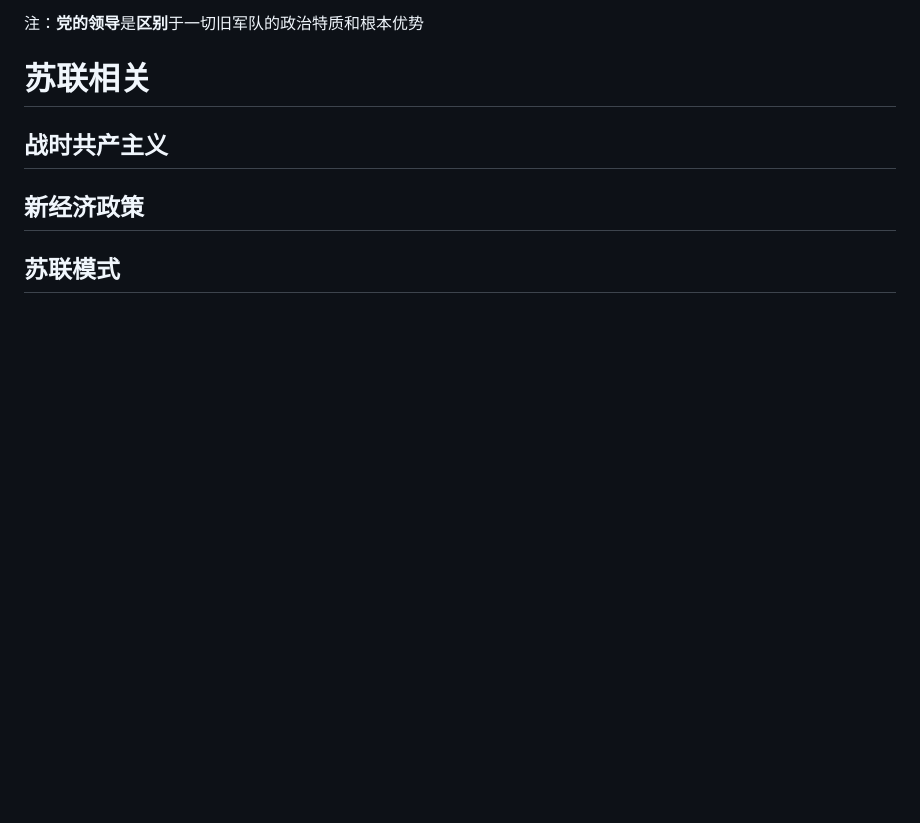
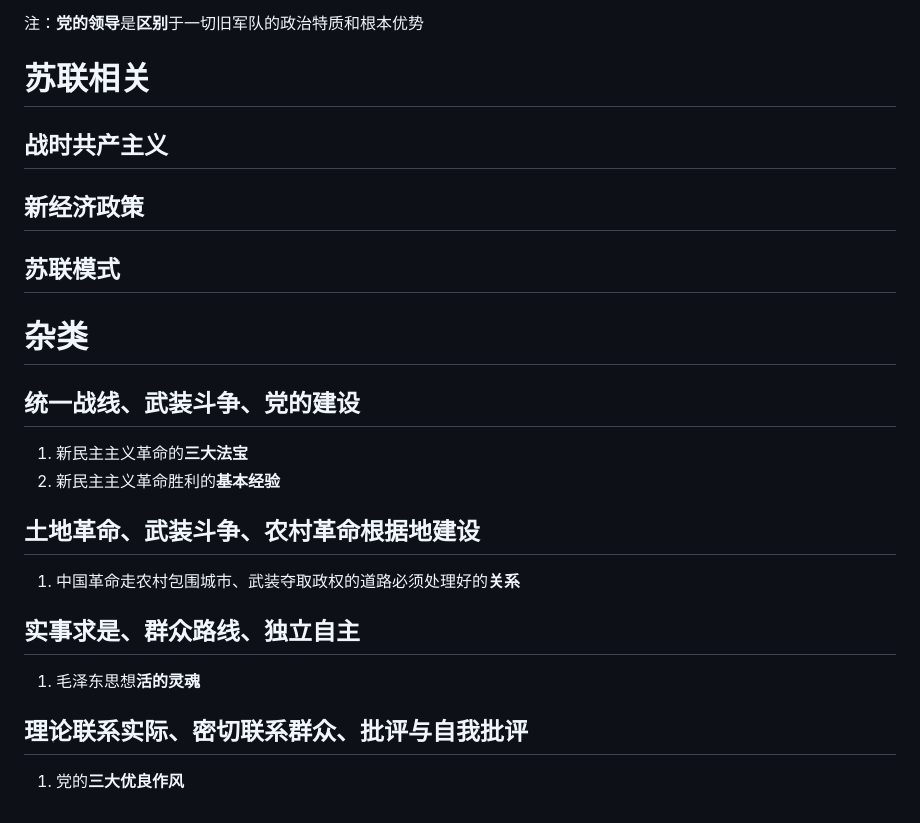
Before and after one commit to MW-S/markdown, a Markdown page: learn/政治/笔记.md, the part around the change. GitHub-like rendering; blank space fills up the shorter version.

Commit message:
learn/政治/笔记.md updated from https://stackedit.io/

```diff
--- a/learn/政治/笔记.md
+++ b/learn/政治/笔记.md
@@ -180,7 +180,22 @@ x 党的**十八大**：将**科学发展观**，确立为党的指导思想
 ## 新经济政策
 
 ## 苏联模式
+
+# 杂类
+## 统一战线、武装斗争、党的建设
+1. 新民主主义革命的**三大法宝**
+2. 新民主主义革命胜利的**基本经验**
+
+## 土地革命、武装斗争、农村革命根据地建设
+1. 中国革命走农村包围城市、武装夺取政权的道路必须处理好的**关系**
+
+## 实事求是、群众路线、独立自主
+1. 毛泽东思想**活的灵魂**
+
+## 理论联系实际、密切联系群众、批评与自我批评
+1. 党的**三大优良作风**
+
 <!--stackedit_data:
-eyJoaXN0b3J5IjpbMTQ1ODIyMDMxMSwxMzgwMDMwMDc0LDEzMj
-IzNjg1NjldfQ==
+eyJoaXN0b3J5IjpbNjg4OTA3MDA1LDE0NTgyMjAzMTEsMTM4MD
+AzMDA3NCwxMzIyMzY4NTY5XX0=
 -->
```
